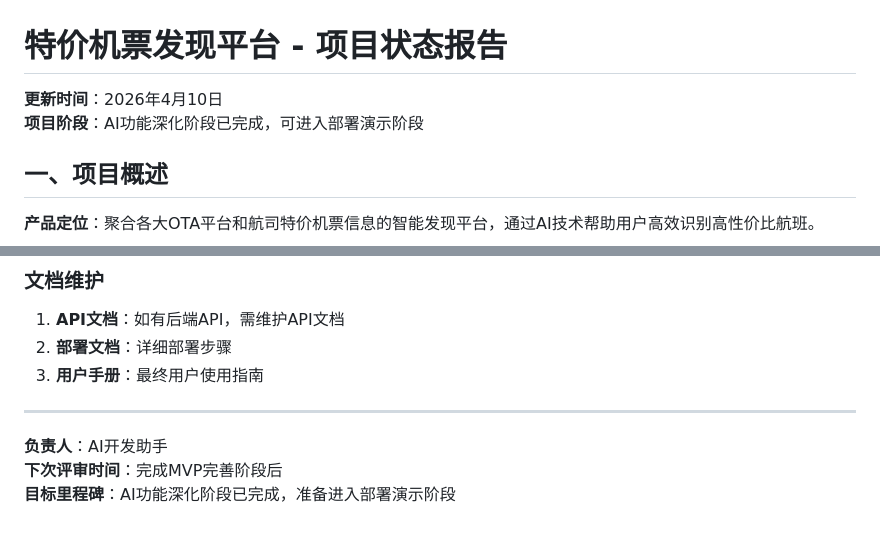
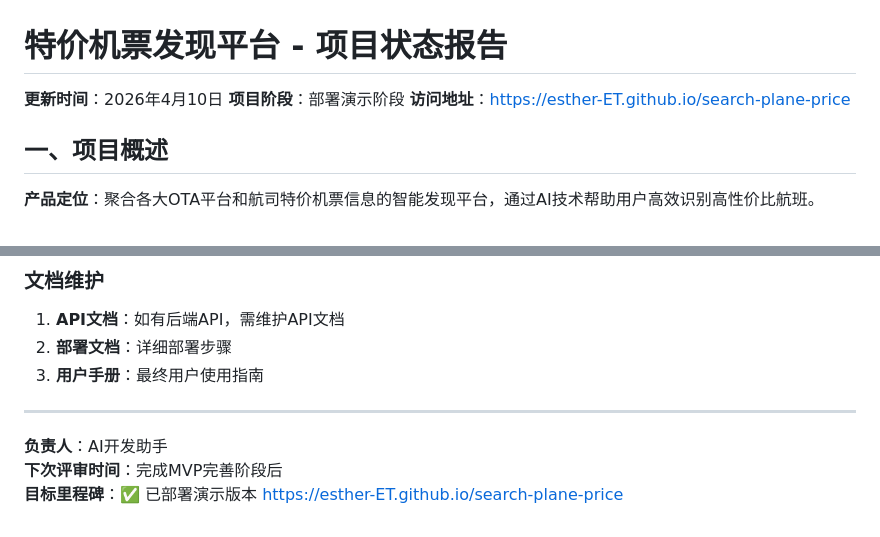
Before and after one commit to esther-ET/search-plane-price, a Markdown page: 项目状态报告.md, 2 parts joined by grey strips. GitHub-like rendering.

Commit message:
docs: 更新项目状态，添加部署地址

```diff
--- a/项目状态报告.md
+++ b/项目状态报告.md
@@ -1,7 +1,8 @@
 # 特价机票发现平台 - 项目状态报告
 
 **更新时间**：2026年4月10日
-**项目阶段**：AI功能深化阶段已完成，可进入部署演示阶段
+**项目阶段**：部署演示阶段
+**访问地址**：https://esther-ET.github.io/search-plane-price
 
 ## 一、项目概述
 
@@ -189,4 +190,4 @@ price-demo-3hour/
 
 **负责人**：AI开发助手
 **下次评审时间**：完成MVP完善阶段后
-**目标里程碑**：AI功能深化阶段已完成，准备进入部署演示阶段
+**目标里程碑**：✅ 已部署演示版本 https://esther-ET.github.io/search-plane-price
```
